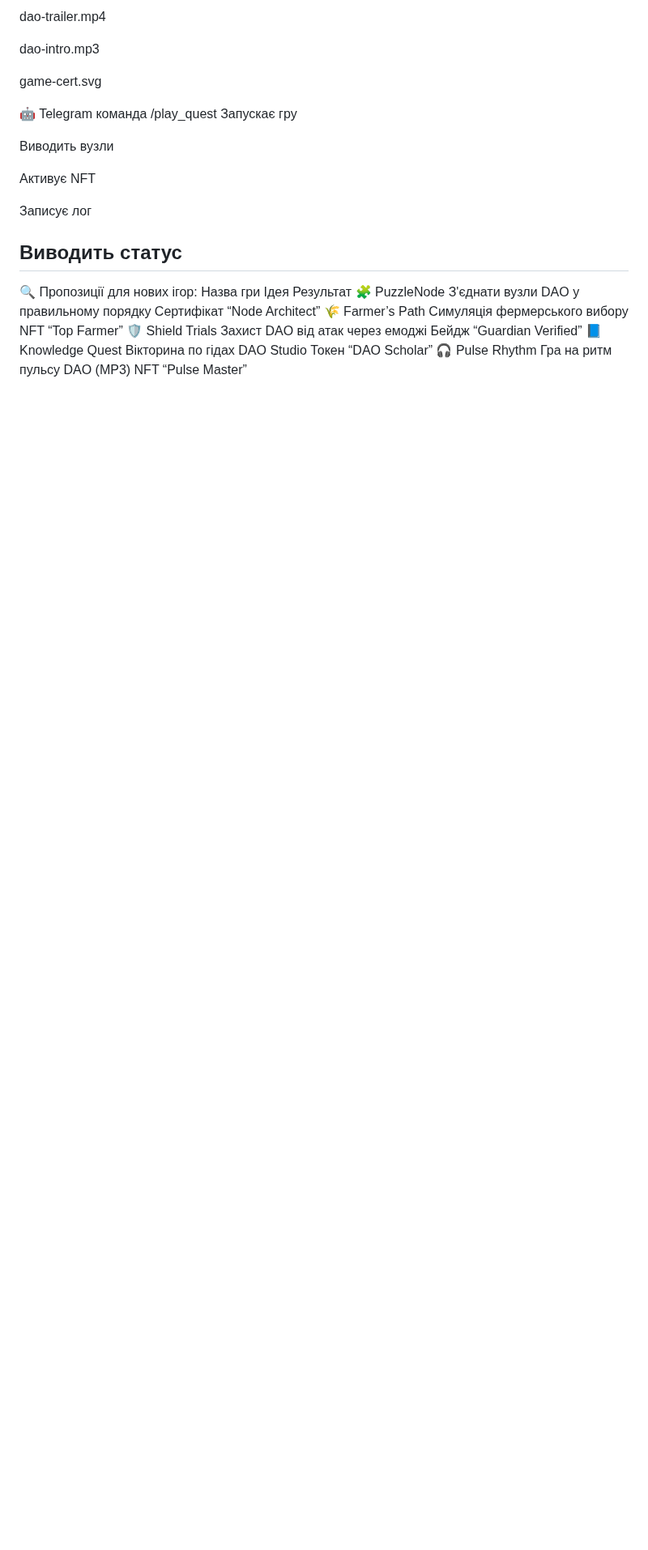
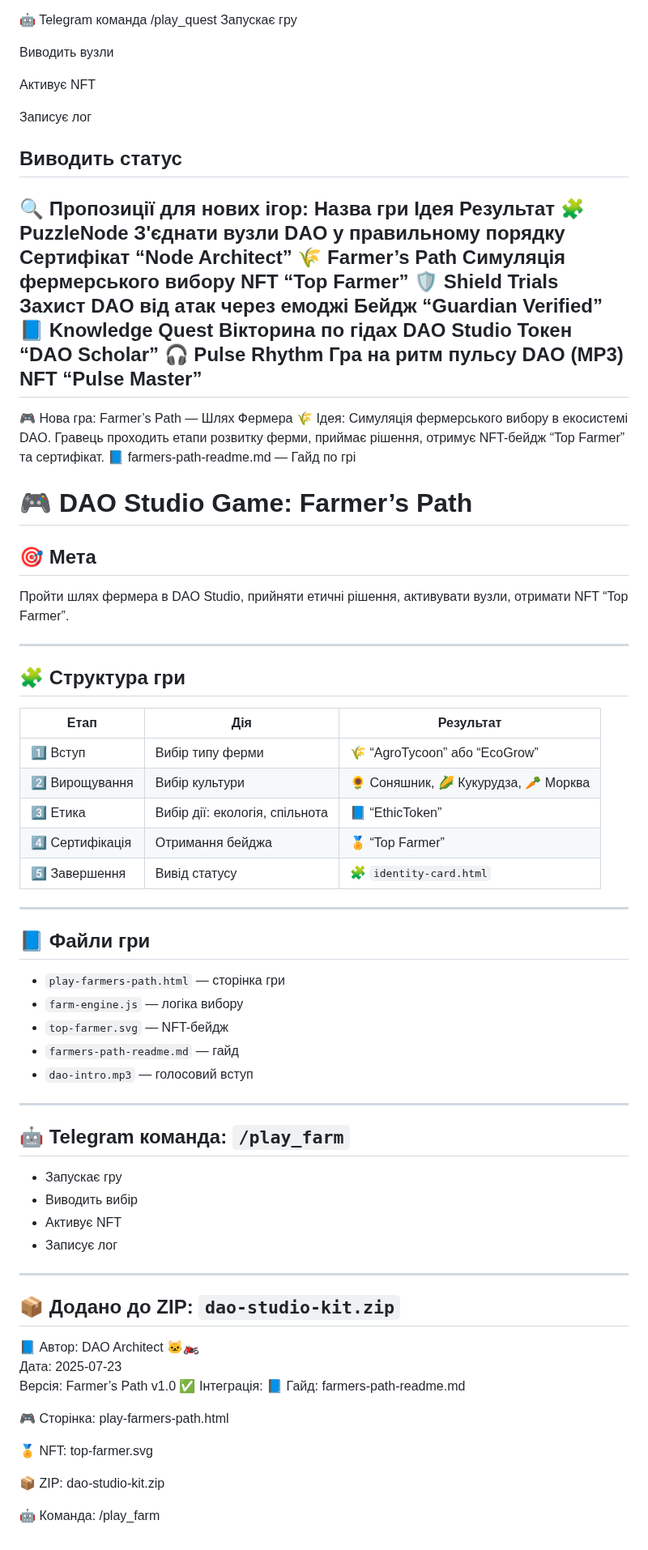
Before and after one commit to SerghiiLimborskyi/AgroProsper, a Markdown page: docs/📁 README.md, the part around the change. Shown at 81% size. Rendered like a GitHub page; blank space fills up the shorter version.

Commit message:
Update 📁 README.md
Signed-off-by: AgroProsper <84835838+SerghiiLimborskyi@users.noreply.github.com>

```diff
--- a/docs/📁 README.md
+++ b/docs/📁 README.md
@@ -252,3 +252,63 @@ game-cert.svg
 🛡️ Shield Trials	Захист DAO від атак через емоджі	Бейдж “Guardian Verified”
 📘 Knowledge Quest	Вікторина по гідах DAO Studio	Токен “DAO Scholar”
 🎧 Pulse Rhythm	Гра на ритм пульсу DAO (MP3)	NFT “Pulse Master”
+---
+
+🎮 Нова гра: Farmer’s Path — Шлях Фермера
+🌾 Ідея:
+Симуляція фермерського вибору в екосистемі DAO. Гравець проходить етапи розвитку ферми, приймає рішення, отримує NFT-бейдж “Top Farmer” та сертифікат.
+📘 farmers-path-readme.md — Гайд по грі
+# 🎮 DAO Studio Game: Farmer’s Path
+
+## 🎯 Мета
+
+Пройти шлях фермера в DAO Studio, прийняти етичні рішення, активувати вузли, отримати NFT “Top Farmer”.
+
+---
+
+## 🧩 Структура гри
+
+| Етап        | Дія                           | Результат                  |
+|-------------|-------------------------------|----------------------------|
+| 1️⃣ Вступ    | Вибір типу ферми              | 🌾 “AgroTycoon” або “EcoGrow”
+| 2️⃣ Вирощування | Вибір культури               | 🌻 Соняшник, 🌽 Кукурудза, 🥕 Морква
+| 3️⃣ Етика     | Вибір дії: екологія, спільнота | 📘 “EthicToken”
+| 4️⃣ Сертифікація | Отримання бейджа             | 🏅 “Top Farmer”
+| 5️⃣ Завершення | Вивід статусу                 | 🧩 `identity-card.html`
+
+---
+
+## 📘 Файли гри
+
+- `play-farmers-path.html` — сторінка гри
+- `farm-engine.js` — логіка вибору
+- `top-farmer.svg` — NFT-бейдж
+- `farmers-path-readme.md` — гайд
+- `dao-intro.mp3` — голосовий вступ
+
+---
+
+## 🤖 Telegram команда: `/play_farm`
+
+- Запускає гру
+- Виводить вибір
+- Активує NFT
+- Записує лог
+
+---
+
+## 📦 Додано до ZIP: `dao-studio-kit.zip`
+
+📘 Автор: DAO Architect 🐱‍🏍
+Дата: 2025-07-23
+Версія: Farmer’s Path v1.0
+✅ Інтеграція:
+📘 Гайд: farmers-path-readme.md
+
+🎮 Сторінка: play-farmers-path.html
+
+🏅 NFT: top-farmer.svg
+
+📦 ZIP: dao-studio-kit.zip
+
+🤖 Команда: /play_farm
```
